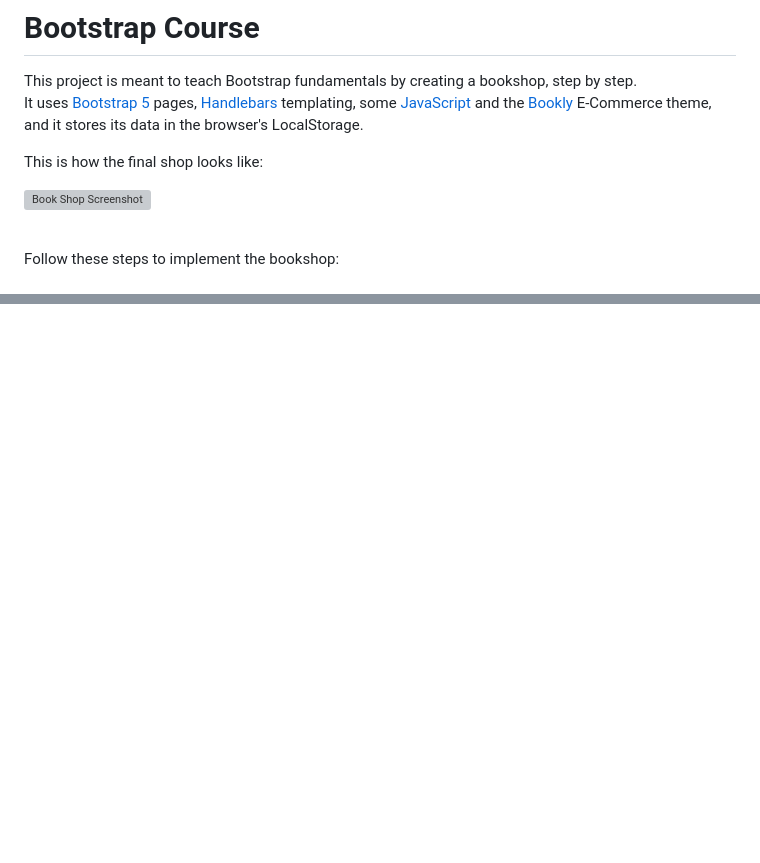
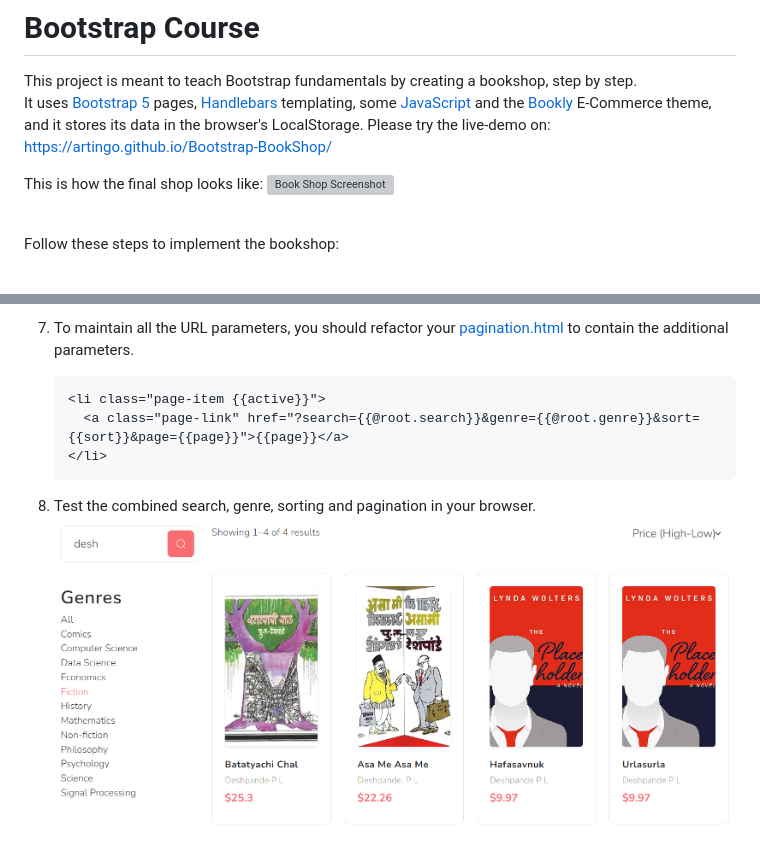
Before and after one commit to artingo/Bootstrap-BookShop, a Markdown page: README.md, 2 parts joined by grey strips. Drawn GitHub-style; pictures changed too: images/screenshots/search-combined.png (added); blank space fills up the shorter version; grey boxes are pictures that could not be loaded.

````diff
--- a/README.md
+++ b/README.md
@@ -1,10 +1,9 @@
 # Bootstrap Course
 
 This project is meant to teach Bootstrap fundamentals by creating a bookshop, step by step. <br/>
-It uses [Bootstrap 5](https://getbootstrap.com) pages, [Handlebars](https://handlebarsjs.com/guide/) templating, some [JavaScript](https://www.w3schools.com/js/) and the [Bookly](https://templatesjungle.com/downloads/bookly-bookstore-ecommerce-bootstrap-website-template/) E-Commerce theme, and it stores its data in the browser's LocalStorage.
+It uses [Bootstrap 5](https://getbootstrap.com) pages, [Handlebars](https://handlebarsjs.com/guide/) templating, some [JavaScript](https://www.w3schools.com/js/) and the [Bookly](https://templatesjungle.com/downloads/bookly-bookstore-ecommerce-bootstrap-website-template/) E-Commerce theme, and it stores its data in the browser's LocalStorage. Please try the live-demo on: https://artingo.github.io/Bootstrap-BookShop/
 
 This is how the final shop looks like:
-
 ![Book Shop Screenshot](images/screenshots/bookshop.png)<br/>
 <br/>
 
@@ -424,0 +493,9 @@ When you have a lot of books, it makes sense to filter them by 'genres'. It work
+7. To maintain all the URL parameters, you should refactor your [pagination.html](partials/pagination.html) to contain the additional parameters.
+   ```handlebars
+   <li class="page-item {{active}}">
+     <a class="page-link" href="?search={{@root.search}}&genre={{@root.genre}}&sort={{sort}}&page={{page}}">{{page}}</a>
+   </li>
+   ```
+
+8. Test the combined search, genre, sorting and pagination in your browser.<br/>
+   ![search-combined.png](images/screenshots/search-combined.png)
````
Also changed, not shown: other parts of README.md (+69 -0 lines), images/screenshots/search-field.png (added), 4 other files.
